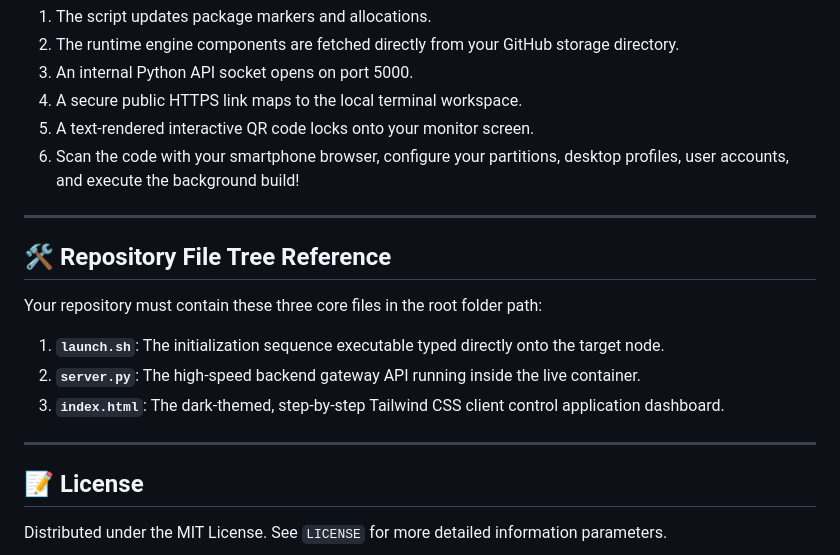
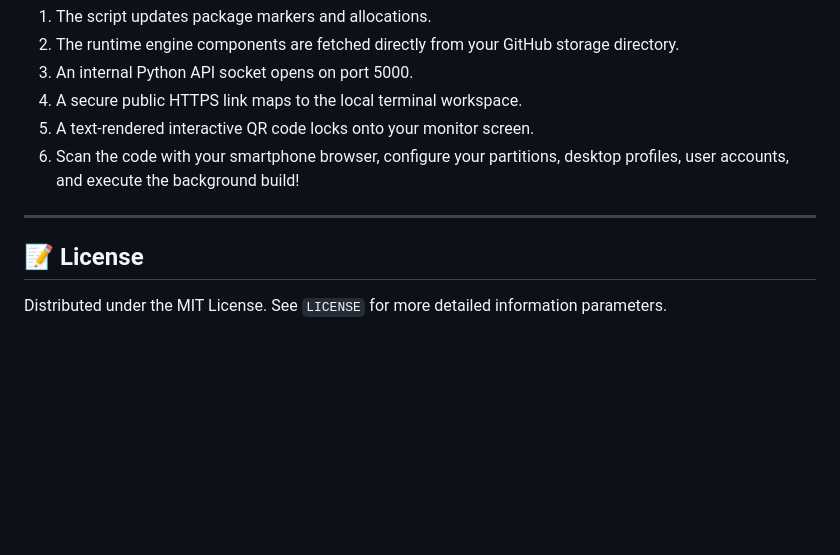
Before and after one commit to AmmarYasserIbrahim/archinstall-webui, a Markdown page: README.md, the part around the change. GitHub-like rendering; blank space fills up the shorter version.

```diff
--- a/README.md
+++ b/README.md
@@ -44,16 +44,6 @@ Boot your target server or virtual machine into an official **Arch Linux Live IS
 
 ---
 
-## 🛠️ Repository File Tree Reference
-
-Your repository must contain these three core files in the root folder path:
-
-1. **`launch.sh`**: The initialization sequence executable typed directly onto the target node.
-2. **`server.py`**: The high-speed backend gateway API running inside the live container.
-3. **`index.html`**: The dark-themed, step-by-step Tailwind CSS client control application dashboard.
-
----
-
 ## 📝 License
 
 Distributed under the MIT License. See `LICENSE` for more detailed information parameters.
```
